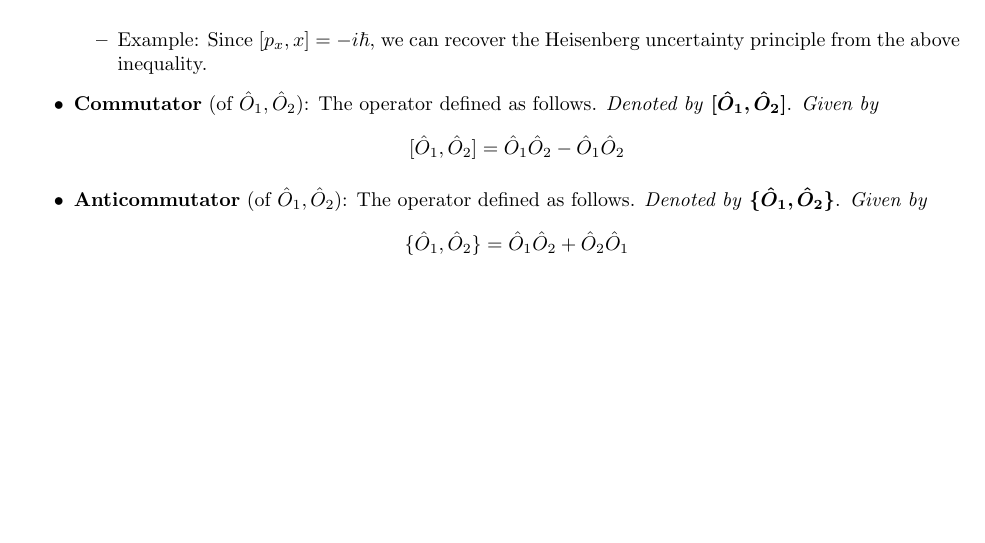
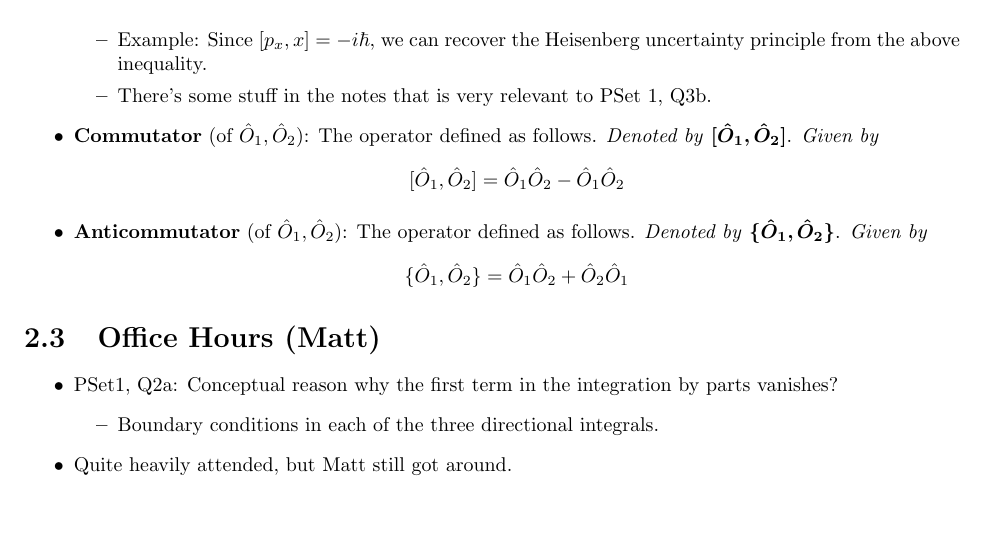
Before and after one commit to shadypuck/PHYS23410Notes, a LaTeX document (Notes/notes.tex, which reads Notes/Week2/week2.tex): part of page 24 of 25, cut so that both start at the same text. Compiled offline with pdfLaTeX.

Commit message:
Matt Office Hours 1

```diff
--- a/Notes/Week2/week2.tex
+++ b/Notes/Week2/week2.tex
@@ -330,6 +330,7 @@
             &\geq \frac{1}{4}\Big| \ev{[\hat{A},\hat{B}]}{\psi} \Big|^2
         \end{align*}
         \item Example: Since $[p_x,x]=-i\hbar$, we can recover the Heisenberg uncertainty principle from the above inequality.
+        \item There's some stuff in the notes that is very relevant to PSet 1, Q3b.
     \end{itemize}
     \item \textbf{Commutator} (of $\hat{O}_1,\hat{O}_2$): The operator defined as follows. \emph{Denoted by} $\bm{[\hat{O}_1,\hat{O}_2]}$. \emph{Given by}
     \begin{equation*}
@@ -343,5 +344,16 @@
 
 
 
+\section{Office Hours (Matt)}
+\begin{itemize}
+    \item PSet1, Q2a: Conceptual reason why the first term in the integration by parts vanishes?
+    \begin{itemize}
+        \item Boundary conditions in each of the three directional integrals.
+    \end{itemize}
+    \item Quite heavily attended, but Matt still got around.
+\end{itemize}
+
+
+
 
 \end{document}
```
Also changed, not shown: Notes/Week2/week2.pdf, Notes/notes.pdf.
